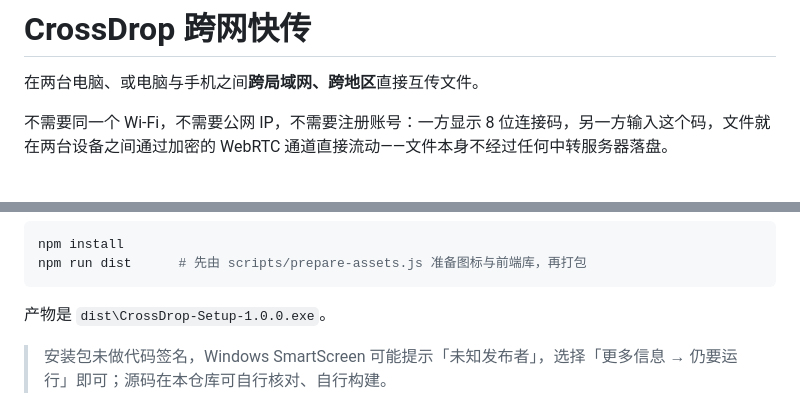
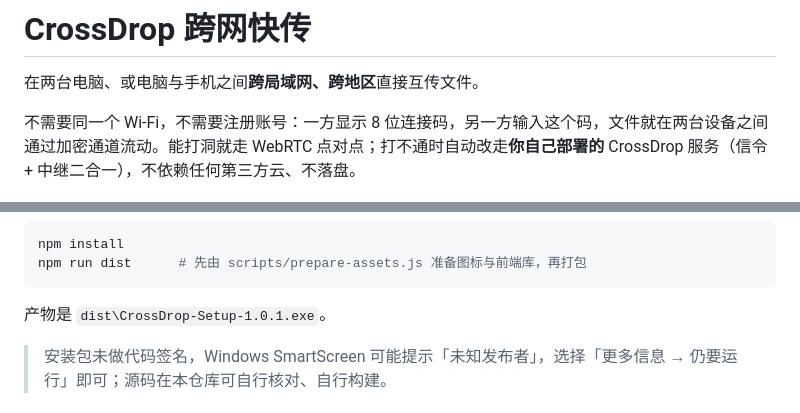
Before and after one commit to zgs7157/crossdrop, a Markdown page: README.md, 2 parts joined by grey strips. Rendered like a GitHub page.

````diff
--- a/README.md
+++ b/README.md
@@ -2,7 +2,7 @@
 
 在两台电脑、或电脑与手机之间**跨局域网、跨地区**直接互传文件。
 
-不需要同一个 Wi-Fi，不需要公网 IP，不需要注册账号：一方显示 8 位连接码，另一方输入这个码，文件就在两台设备之间通过加密的 WebRTC 通道直接流动——文件本身不经过任何中转服务器落盘。
+不需要同一个 Wi-Fi，不需要注册账号：一方显示 8 位连接码，另一方输入这个码，文件就在两台设备之间通过加密通道流动。能打洞就走 WebRTC 点对点；打不通时自动改走**你自己部署的** CrossDrop 服务（信令 + 中继二合一），不依赖任何第三方云、不落盘。
 
 ![CrossDrop 空闲状态](docs/screenshot-1-idle.png)
 
@@ -44,7 +46,7 @@ npm install
 npm run dist      # 先由 scripts/prepare-assets.js 准备图标与前端库，再打包
 ```
 
-产物是 `dist\CrossDrop-Setup-1.0.0.exe`。
+产物是 `dist\CrossDrop-Setup-1.0.1.exe`。
 
 > 安装包未做代码签名，Windows SmartScreen 可能提示「未知发布者」，选择「更多信息 → 仍要运行」即可；源码在本仓库可自行核对、自行构建。
 
````
Also changed, not shown: other parts of README.md (+4 -2 lines), docs/screenshot-3-settings.png (added), 2 other files.
